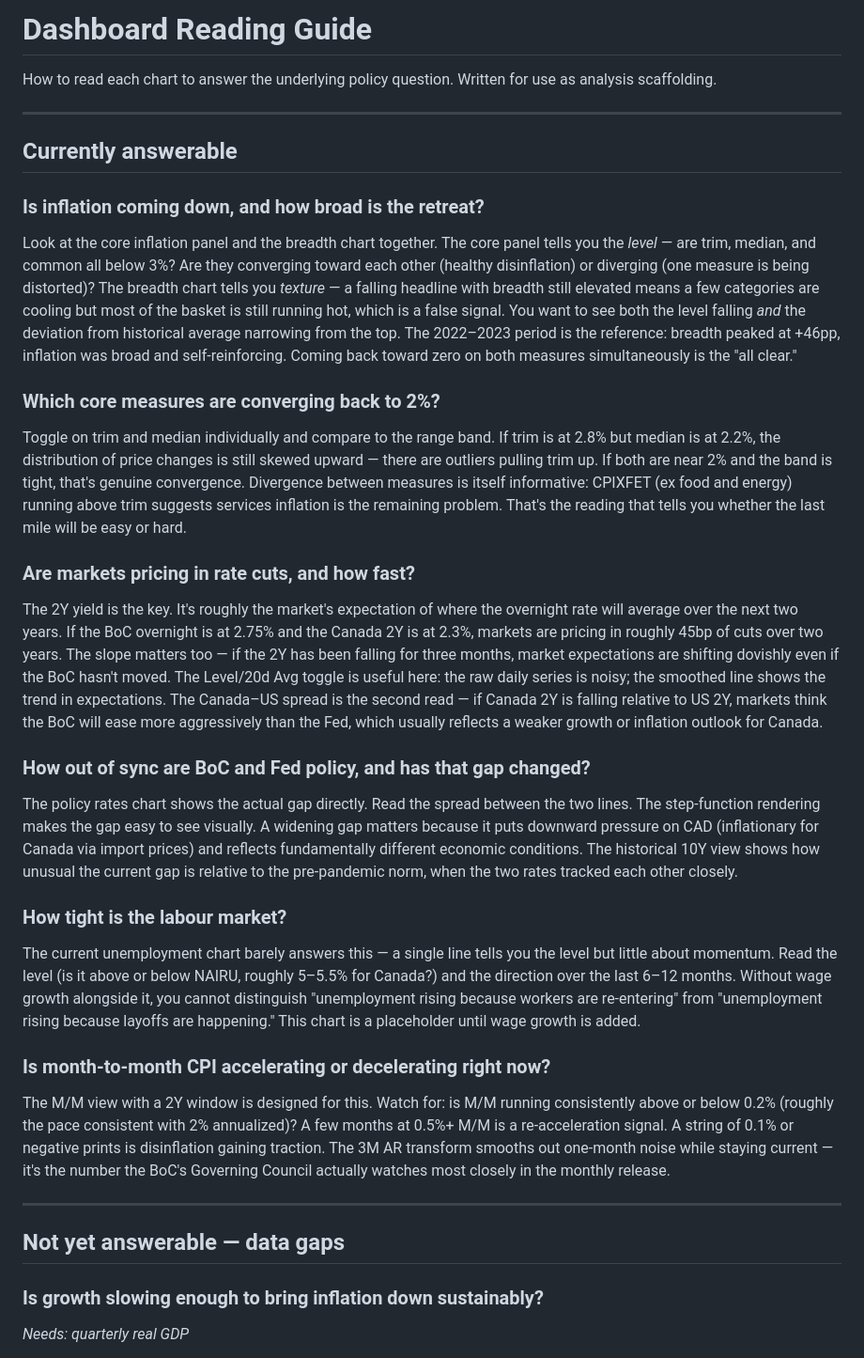
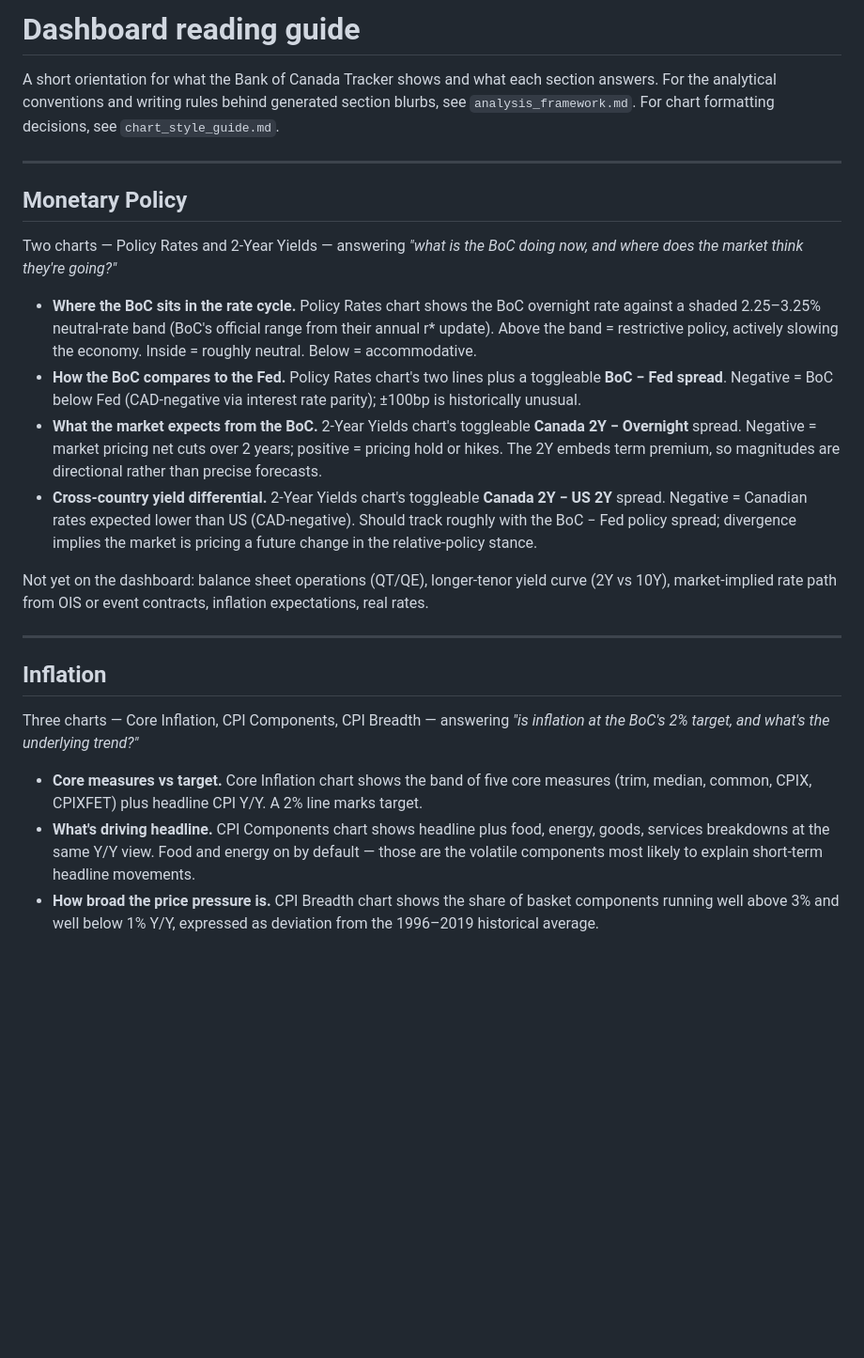
Before and after one commit to jayzhaomurray/boc-tracker, a Markdown page: markdown-files/reading_guide.md, the part around one of its changes. Shown at 94% size. Rendered like a GitHub page; blank space fills up the shorter version.

```diff
--- a/markdown-files/reading_guide.md
+++ b/markdown-files/reading_guide.md
@@ -1,40 +1,27 @@
-# Dashboard Reading Guide
+# Dashboard reading guide
 
-How to read each chart to answer the underlying policy question. Written for use as analysis scaffolding.
+A short orientation for what the Bank of Canada Tracker shows and what each section answers. For the analytical conventions and writing rules behind generated section blurbs, see `analysis_framework.md`. For chart formatting decisions, see `chart_style_guide.md`.
 
 ---
 
-## Currently answerable
+## Monetary Policy
 
-### Is inflation coming down, and how broad is the retreat?
+Two charts — Policy Rates and 2-Year Yields — answering *"what is the BoC doing now, and where does the market think they're going?"*
 
-Look at the core inflation panel and the breadth chart together. The core panel tells you the *level* — are trim, median, and common all below 3%? Are they converging toward each other (healthy disinflation) or diverging (one measure is being distorted)? The breadth chart tells you *texture* — a falling headline with breadth still elevated means a few categories are cooling but most of the basket is still running hot, which is a false signal. You want to see both the level falling *and* the deviation from historical average narrowing from the top. The 2022–2023 period is the reference: breadth peaked at +46pp, inflation was broad and self-reinforcing. Coming back toward zero on both measures simultaneously is the "all clear."
+- **Where the BoC sits in the rate cycle.** Policy Rates chart shows the BoC overnight rate against a shaded 2.25–3.25% neutral-rate band (BoC's official range from their annual r* update). Above the band = restrictive policy, actively slowing the economy. Inside = roughly neutral. Below = accommodative.
+- **How the BoC compares to the Fed.** Policy Rates chart's two lines plus a toggleable **BoC − Fed spread**. Negative = BoC below Fed (CAD-negative via interest rate parity); ±100bp is historically unusual.
+- **What the market expects from the BoC.** 2-Year Yields chart's toggleable **Canada 2Y − Overnight** spread. Negative = market pricing net cuts over 2 years; positive = pricing hold or hikes. The 2Y embeds term premium, so magnitudes are directional rather than precise forecasts.
+- **Cross-country yield differential.** 2-Year Yields chart's toggleable **Canada 2Y − US 2Y** spread. Negative = Canadian rates expected lower than US (CAD-negative). Should track roughly with the BoC − Fed policy spread; divergence implies the market is pricing a future change in the relative-policy stance.
 
-### Which core measures are converging back to 2%?
-
-Toggle on trim and median individually and compare to the range band. If trim is at 2.8% but median is at 2.2%, the distribution of price changes is still skewed upward — there are outliers pulling trim up. If both are near 2% and the band is tight, that's genuine convergence. Divergence between measures is itself informative: CPIXFET (ex food and energy) running above trim suggests services inflation is the remaining problem. That's the reading that tells you whether the last mile will be easy or hard.
-
-### Are markets pricing in rate cuts, and how fast?
-
-The 2Y yield is the key. It's roughly the market's expectation of where the overnight rate will average over the next two years. If the BoC overnight is at 2.75% and the Canada 2Y is at 2.3%, markets are pricing in roughly 45bp of cuts over two years. The slope matters too — if the 2Y has been falling for three months, market expectations are shifting dovishly even if the BoC hasn't moved. The Level/20d Avg toggle is useful here: the raw daily series is noisy; the smoothed line shows the trend in expectations. The Canada–US spread is the second read — if Canada 2Y is falling relative to US 2Y, markets think the BoC will ease more aggressively than the Fed, which usually reflects a weaker growth or inflation outlook for Canada.
-
-### How out of sync are BoC and Fed policy, and has that gap changed?
-
-The policy rates chart shows the actual gap directly. Read the spread between the two lines. The step-function rendering makes the gap easy to see visually. A widening gap matters because it puts downward pressure on CAD (inflationary for Canada via import prices) and reflects fundamentally different economic conditions. The historical 10Y view shows how unusual the current gap is relative to the pre-pandemic norm, when the two rates tracked each other closely.
-
-### How tight is the labour market?
-
-The current unemployment chart barely answers this — a single line tells you the level but little about momentum. Read the level (is it above or below NAIRU, roughly 5–5.5% for Canada?) and the direction over the last 6–12 months. Without wage growth alongside it, you cannot distinguish "unemployment rising because workers are re-entering" from "unemployment rising because layoffs are happening." This chart is a placeholder until wage growth is added.
-
-### Is month-to-month CPI accelerating or decelerating right now?
-
-The M/M view with a 2Y window is designed for this. Watch for: is M/M running consistently above or below 0.2% (roughly the pace consistent with 2% annualized)? A few months at 0.5%+ M/M is a re-acceleration signal. A string of 0.1% or negative prints is disinflation gaining traction. The 3M AR transform smooths out one-month noise while staying current — it's the number the BoC's Governing Council actually watches most closely in the monthly release.
+Not yet on the dashboard: balance sheet operations (QT/QE), longer-tenor yield curve (2Y vs 10Y), market-implied rate path from OIS or event contracts, inflation expectations, real rates.
 
 ---
 
-## Not yet answerable — data gaps
+## Inflation
 
-### Is growth slowing enough to bring inflation down sustainably?
+Three charts — Core Inflation, CPI Components, CPI Breadth — answering *"is inflation at the BoC's 2% target, and what's the underlying trend?"*
 
-*Needs: quarterly real GDP*
+- **Core measures vs target.** Core Inflation chart shows the band of five core measures (trim, median, common, CPIX, CPIXFET) plus headline CPI Y/Y. A 2% line marks target.
+- **What's driving headline.** CPI Components chart shows headline plus food, energy, goods, services breakdowns at the same Y/Y view. Food and energy on by default — those are the volatile components most likely to explain short-term headline movements.
+- **How broad the price pressure is.** CPI Breadth chart shows the share of basket components running well above 3% and well below 1% Y/Y, expressed as deviation from the 1996–2019 historical average.
 
```
Also changed, not shown: other parts of markdown-files/reading_guide.md (+28 -34 lines), markdown-files/analysis_framework.md (+11 -13 lines).
